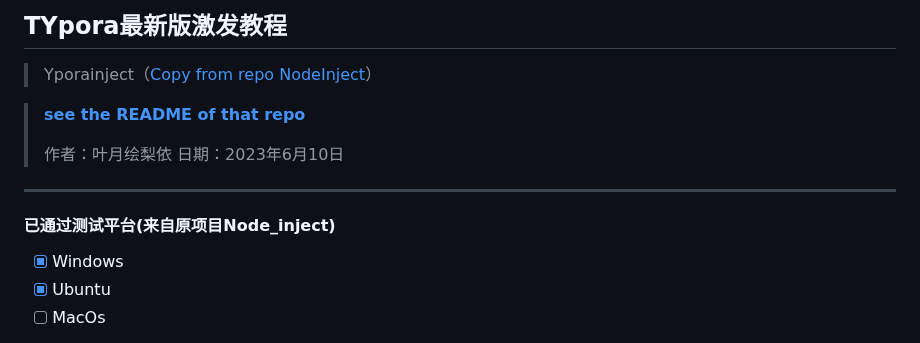
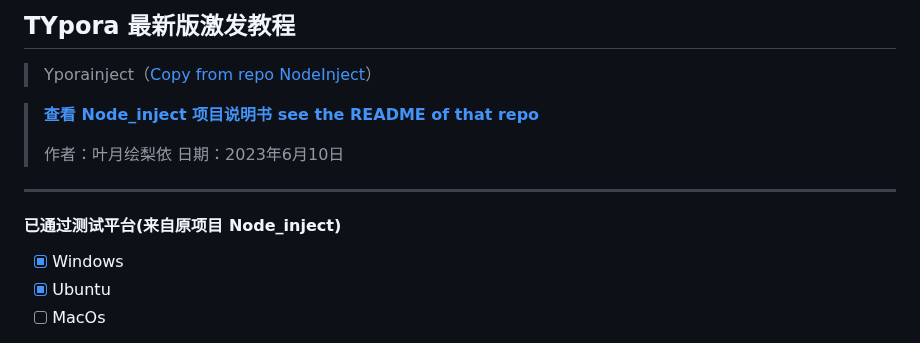
Before and after one commit to hazukieq/Yporaject, a Markdown page: README.md, the part around the change. Drawn GitHub-style.

Commit message:
Update README.md
再次修正排版错误

```diff
--- a/README.md
+++ b/README.md
@@ -1,14 +1,14 @@
-## TYpora最新版激发教程
+## TYpora 最新版激发教程
 
 > Yporainject（[Copy from repo NodeInject](https://github.com/DiamondHunters/NodeInject)）
 
-> **[see the README of that repo](./NodeInject_README.md)**
+> **[查看 Node_inject 项目说明书 see the README of that repo](./NodeInject_README.md)**
 >
 > 作者：叶月绘梨依
 > 日期：2023年6月10日
 ---
 
-#### 已通过测试平台(来自原项目Node_inject)
+#### 已通过测试平台(来自原项目 Node_inject)
 - [x] Windows
 - [x] Ubuntu
 - [ ] MacOs
```
